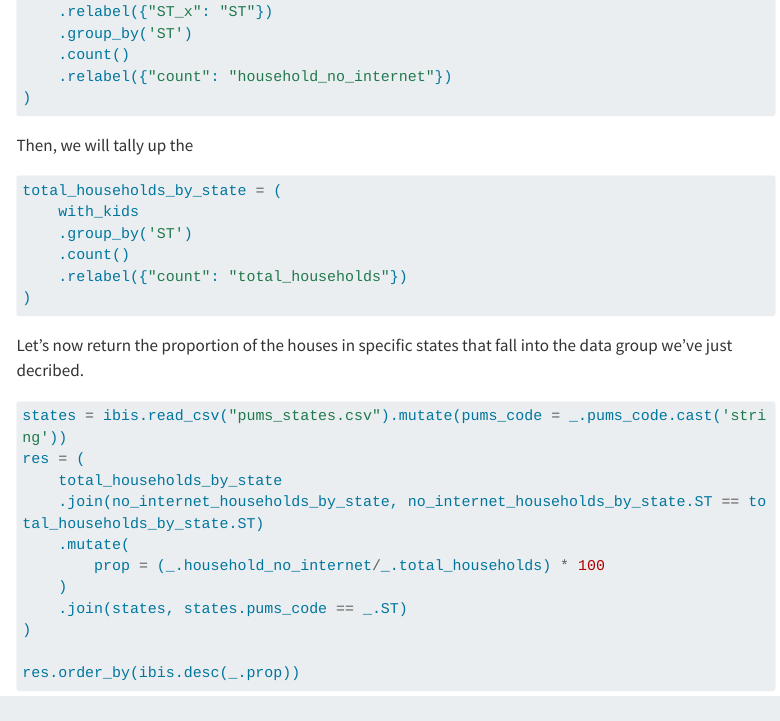
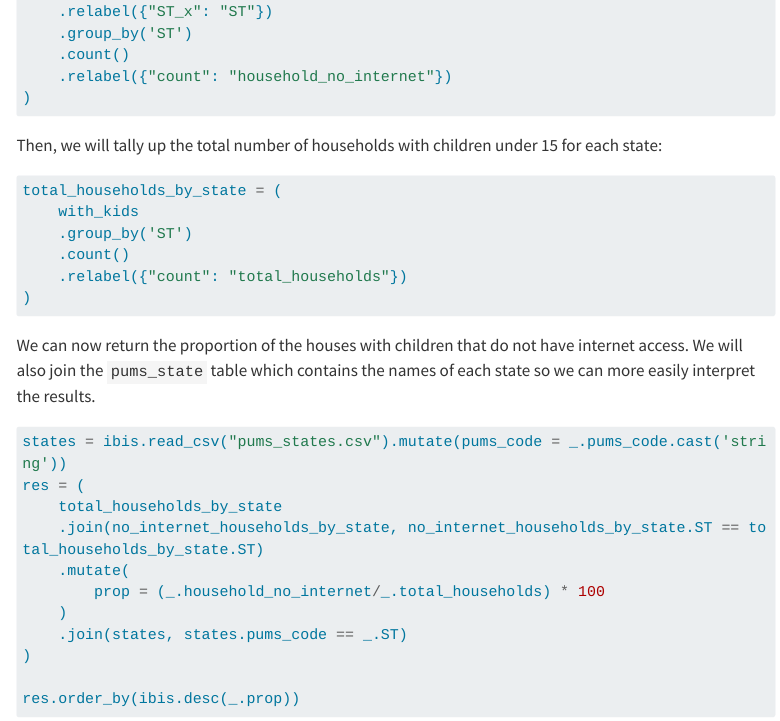
Before and after one commit to voltrondata-labs/2023-jonthebeach-ibis, a Quarto document (03-part-3.qmd): the page in a window 1100 px wide, from 4330 px down. Rendered offline with R 4.5, knitr and Pandoc in place of Quarto, with nearby package versions; menus at the side of the page are left out; long lines of code are wrapped.

Commit message:
improve text

````diff
--- a/03-part-3.qmd
+++ b/03-part-3.qmd
@@ -198,7 +198,8 @@ no_internet_households_by_state = (
 )
 ```
 
-Then, we will tally up the
+Then, we will tally up the total number of households with children under 15 for
+each state:
 
 ```{python}
 
@@ -211,7 +212,9 @@ total_households_by_state = (
 
 ```
 
-Let's now return the proportion of the houses in specific states that fall into the data group we've just decribed.
+We can now return the proportion of the houses with children that do not have
+internet access. We will also join the `pums_state` table which contains the
+names of each state so we can more easily interpret the results.
 
 ```{python}
 states = ibis.read_csv("pums_states.csv").mutate(pums_code = _.pums_code.cast('string'))
````
Also changed, not shown: 03-part-3.qmd (3 more changed lines).
